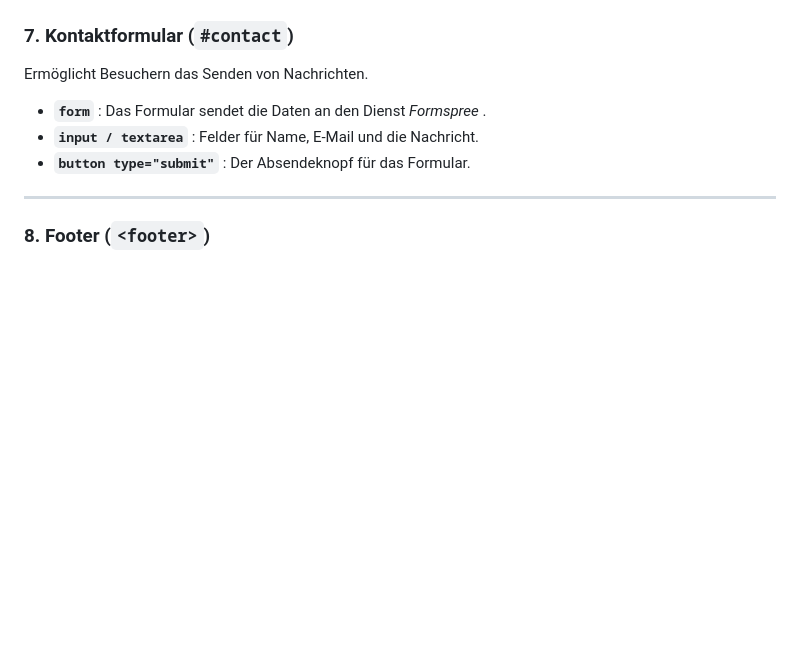
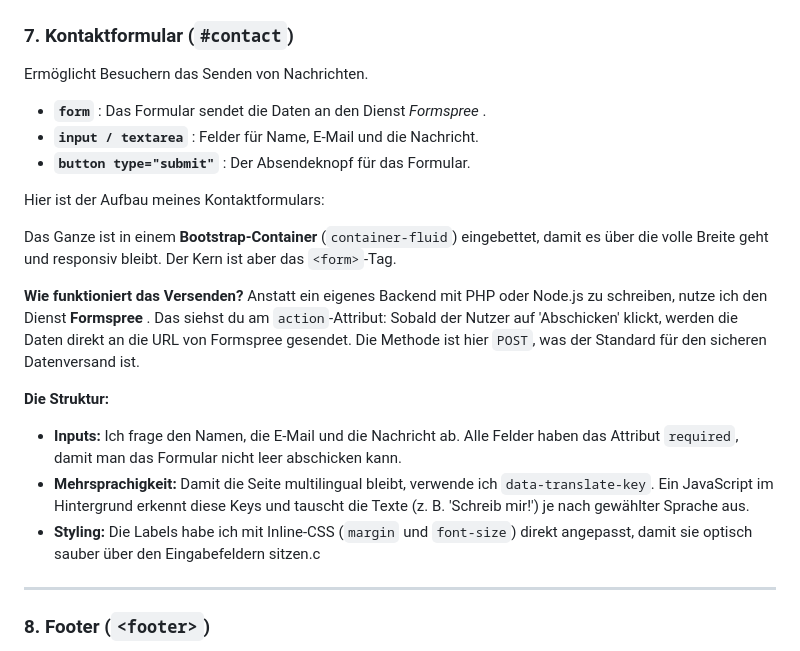
Before and after one commit to caneroktay/caneroktay.github.io, a Markdown page: README.md, the part around the change. Rendered like a GitHub page; blank space fills up the shorter version.

Commit message:
kontactform_erkl

```diff
--- a/README.md
+++ b/README.md
@@ -81,6 +81,20 @@ Ermöglicht Besuchern das Senden von Nachrichten.
 * **`input / textarea`** : Felder für Name, E-Mail und die Nachricht.
 * **`button type="submit"`** : Der Absendeknopf für das Formular.
 
+
+Hier ist der Aufbau meines Kontaktformulars:
+
+Das Ganze ist in einem **Bootstrap-Container** (`container-fluid`) eingebettet, damit es über die volle Breite geht und responsiv bleibt. Der Kern ist aber das `<form>`-Tag.
+
+**Wie funktioniert das Versenden?**
+Anstatt ein eigenes Backend mit PHP oder Node.js zu schreiben, nutze ich den Dienst  **Formspree** . Das siehst du am `action`-Attribut: Sobald der Nutzer auf 'Abschicken' klickt, werden die Daten direkt an die URL von Formspree gesendet. Die Methode ist hier `POST`, was der Standard für den sicheren Datenversand ist.
+
+**Die Struktur:**
+
+* **Inputs:** Ich frage den Namen, die E-Mail und die Nachricht ab. Alle Felder haben das Attribut `required`, damit man das Formular nicht leer abschicken kann.
+* **Mehrsprachigkeit:** Damit die Seite multilingual bleibt, verwende ich `data-translate-key`. Ein JavaScript im Hintergrund erkennt diese Keys und tauscht die Texte (z. B. 'Schreib mir!') je nach gewählter Sprache aus.
+* **Styling:** Die Labels habe ich mit Inline-CSS (`margin` und `font-size`) direkt angepasst, damit sie optisch sauber über den Eingabefeldern sitzen.c
+
 ---
 
 ### 8. Footer (`<footer>`)
```
